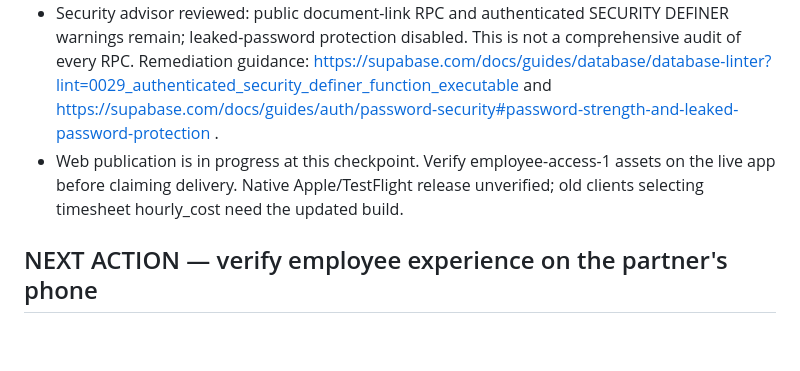
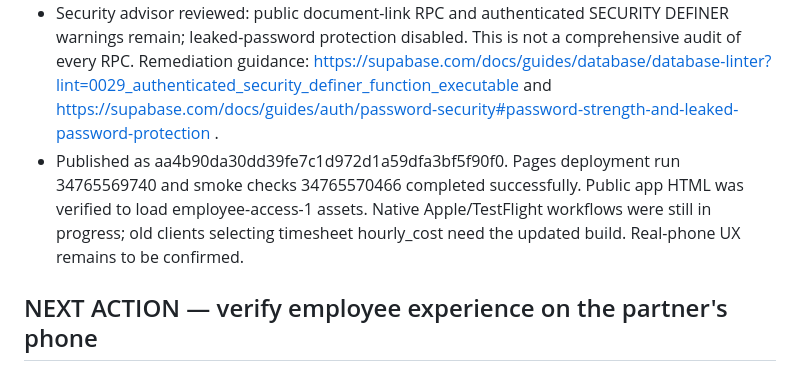
Before and after one commit to wzjmjdvb5z-beep/tradeos-beta-preview, a Markdown page: PROJECT_HANDOVER.md, the part around the change. GitHub-like rendering; blank space fills up the shorter version.

Commit message:
Record verified employee-access web deployment

```diff
--- a/PROJECT_HANDOVER.md
+++ b/PROJECT_HANDOVER.md
@@ -57,7 +57,7 @@ Implemented after the initial handover:
 - Tests: scripts/test-employee-access.cjs passes employee/owner cases with owner first in the mocked membership list, navigation/action checks and financial-query exclusion.
 - Live database tests used an existing employee identity in a rollback transaction: no quotes/invoices/payments/rates/profit/snapshots visible, timesheet cost column privilege denied, no unassigned jobs, membership update matched zero rows, invitation/job creation and billing RPC denied. Owner financial RPC and safe weekly reads still succeeded. No user records changed by tests.
 - Security advisor reviewed: public document-link RPC and authenticated SECURITY DEFINER warnings remain; leaked-password protection disabled. This is not a comprehensive audit of every RPC. Remediation guidance: https://supabase.com/docs/guides/database/database-linter?lint=0029_authenticated_security_definer_function_executable and https://supabase.com/docs/guides/auth/password-security#password-strength-and-leaked-password-protection .
-- Web publication is in progress at this checkpoint. Verify employee-access-1 assets on the live app before claiming delivery. Native Apple/TestFlight release unverified; old clients selecting timesheet hourly_cost need the updated build.
+- Published as aa4b90da30dd39fe7c1d972d1a59dfa3bf5f90f0. Pages deployment run 34765569740 and smoke checks 34765570466 completed successfully. Public app HTML was verified to load employee-access-1 assets. Native Apple/TestFlight workflows were still in progress; old clients selecting timesheet hourly_cost need the updated build. Real-phone UX remains to be confirmed.
 
 ## NEXT ACTION — verify employee experience on the partner's phone
 
```
